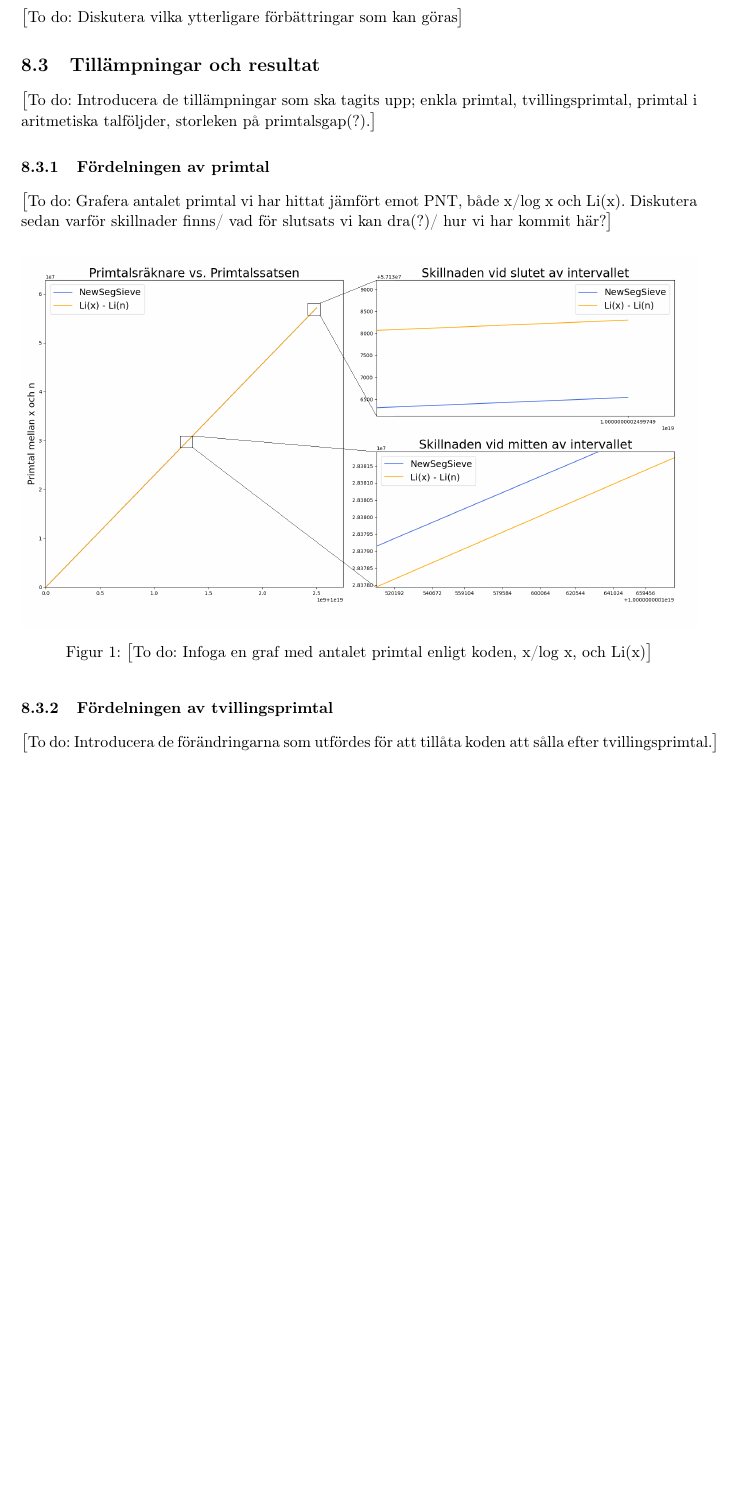
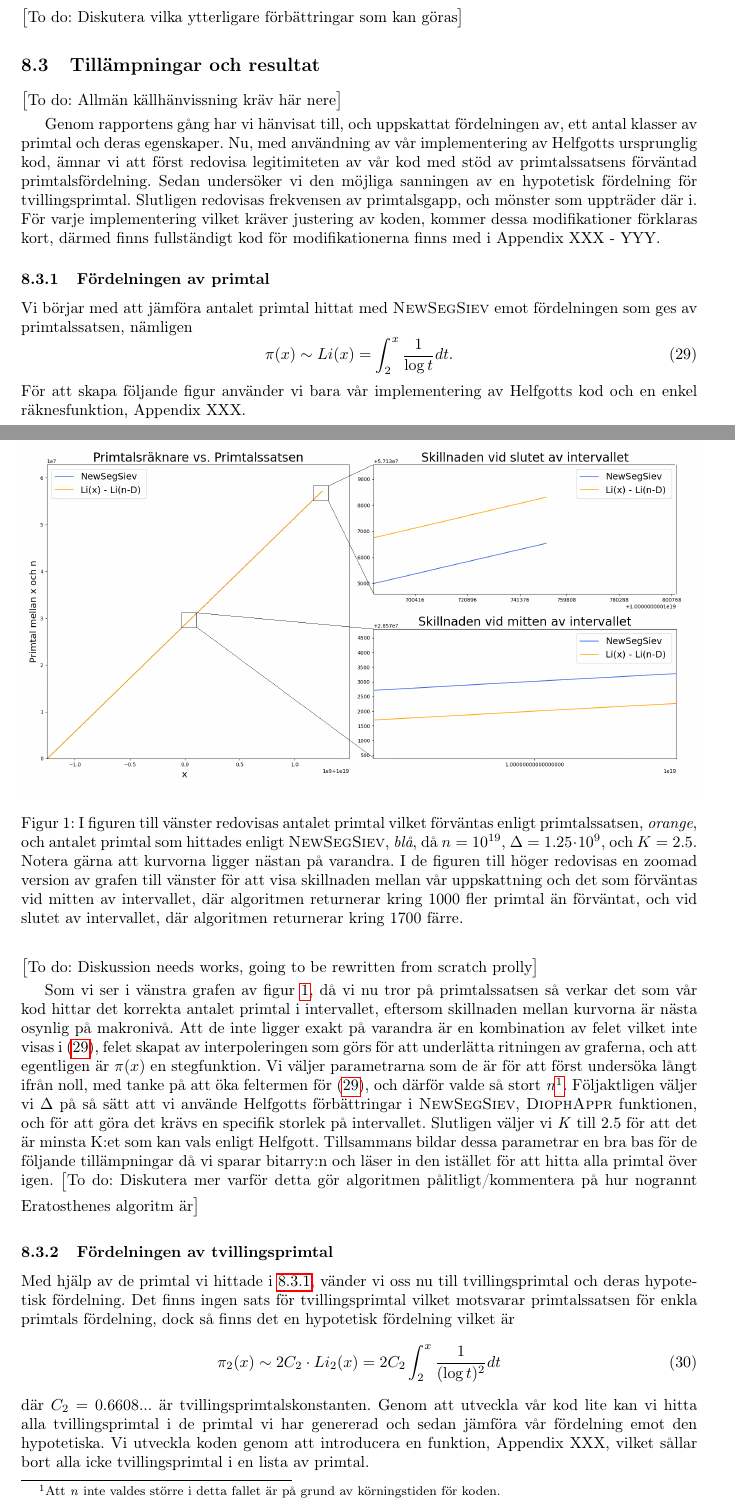
Before and after one commit to ElComadore/Matematiska-S-ll, a LaTeX paper (main.tex, which reads coen/applications.tex): part of page 22 of 26 before the commit and two parts of pages 22 and 23 of 27 after it, the two joined at a grey line, cut so that both start at the same text, the shorter picture padded with empty space. Compiled offline with pdfLaTeX.

Commit message:
Updates from Overleaf

```diff
--- a/coen/applications.tex
+++ b/coen/applications.tex
@@ -1,22 +1,52 @@
-\todo{Introducera de tillämpningar som ska tagits upp; enkla primtal, tvillingsprimtal, primtal i aritmetiska talföljder, storleken på primtalsgap(?).}
+\todo{Allmän källhänvissning kräv här nere}
 
-%Over the course of this report we have refered to ,and approximated, the distribution of variouss classifications of prime numbers. Using now our implementation of Helfgott's origianl code we seeek to present the legitimacy of said distributions and also reflect on the quality of the code which we have written. The specific distributions ot be presented are those of the regula r prime numbers, the twin primes, as well as primes in arithmetic sequences. For each of these distributions have slight modifications been made to the code, which will be briefly discussed.
+%Over the course of this report we have refered to, and approximated, the distribution of variouss classifications of prime numbers. Using now our implementation of Helfgott's origianl code we seek to present the legitimacy of said distributions and also reflect on the quality of the code which we have written. The specific distributions to be presented are those of the regular prime numbers, the twin primes, and a the frequency of various prime gaps will also be presented. For each of these implementations have slight modifications been made to the code, which will be briefly discussed.
 
-\subsubsection{Fördelningen av primtal}
-\todo{Grafera antalet primtal vi har hittat jämfört emot PNT, både x/log x och Li(x). Diskutera sedan varför skillnader finns/ vad för slutsats vi kan dra(?)/ hur vi har kommit här?}
+Genom rapportens gång har vi hänvisat till, och uppskattat fördelningen av, ett antal klasser av primtal och deras egenskaper.
+Nu, med användning av vår implementering av Helfgotts ursprunglig kod, ämnar vi att först redovisa legitimiteten av vår kod med stöd av primtalssatsens förväntad primtalsfördelning.
+Sedan undersöker vi den möjliga sanningen av en hypotetisk fördelning för tvillingsprimtal.
+Slutligen redovisas frekvensen av primtalsgapp, och mönster som uppträder där i.
+För varje implementering vilket kräver justering av koden, kommer dessa modifikationer förklaras kort, därmed finns fullständigt kod för modifikationerna finns med i Appendix XXX - YYY.
+
+\subsubsection{Fördelningen av primtal}\label{app.primes.title}
 %Beginning with the classic example of the set of prime numbers, below is illustrated the distribution predicted by the familiar x over log x from sieve theory/Chebychev, the more accurate lorgarithmic integral Li(x), and the actual number of primes found in using our implementation. In order to generate the following graph, no new sieving methods were introduced, simply the counting fucntion in Appendix X
+
+Vi börjar med att jämföra antalet primtal hittat med \textsc{NewSegSiev} emot fördelningen som ges av primtalssatsen, nämligen
+\begin{equation}
+    \pi(x) \sim Li(x) = \int_2^x\frac{1}{\log t}dt\label{app.primes.PNT}.
+\end{equation}
+För att skapa följande figur använder vi bara vår implementering av Helfgotts kod och en enkel räknesfunktion, Appendix XXX.
+
 \begin{figure}[H]
     \centering
     \includegraphics[width = \textwidth]{coen/Images/Primes.png}
-    \caption{\todo{Infoga en graf med antalet primtal enligt koden, x/log x, och Li(x)}}
+    \caption{I figuren till vänster redovisas antalet primtal vilket förväntas enligt primtalssatsen, \textit{orange}, och antalet primtal som hittades enligt \textsc{NewSegSiev}, \textit{blå}, då \(n = 10^{19}\), \(\Delta = 1.25\cdot10^{9}\), och \(K = 2.5\).
+    Notera gärna att kurvorna ligger nästan på varandra.
+    I de figuren till höger redovisas en zoomad version av grafen till vänster för att visa skillnaden mellan vår uppskattning och det som förväntas vid mitten av intervallet, där algoritmen returnerar kring 1000 fler primtal än förväntat, och vid slutet av intervallet, där algoritmen returnerar kring 1700 färre.}
     %This graph shows the relative distributions of primees as per the aforementioned fucntions. Notice that while x over log x appears relatively close for smaller x the logarithmic integral approximation is a near exact match for the true distribution, so much so that the code line is hidden.
     \label{fig:res.prime}
 \end{figure}
 %As shown in figure X, should we believe in the PNT it seems as though our code does indeed find the correct number of primes. The rather large error in the x over log x estimate is indicative/reflective of one of the limitations highlighted in Section XXX, namely the impact of the error terms and their reconcillation with the main terms. Howeve, there doest exist a deeper link between the x over log x estimate and that of the logarithmic integral. Throguh the use of integral wizardry you can decompose the logarithmic integral into a series of terms, the first of which being x over log x with the remainder being of the order of sqrt(x). This then accounts for the increase in error as x grows. Thiese kinds of approximations for the prime counting function can also be rather naturally extrapolated to those for twin primes, as discussed below.
 
+\todo{Diskussion needs works, going to be rewritten from scratch prolly}
+
+Som vi ser i vänstra grafen av figur \ref{fig:res.prime}, då vi nu tror på primtalssatsen så verkar det som vår kod hittar det korrekta antalet primtal i intervallet, eftersom skillnaden mellan kurvorna är nästa osynlig på makronivå.
+Att de inte ligger exakt på varandra är en kombination av felet vilket inte visas i \eqref{app.primes.PNT}, felet skapat av interpoleringen som görs för att underlätta ritningen av graferna, och att egentligen är \(\pi(x)\) en stegfunktion.
+Vi väljer parametrarna som de är för att först undersöka långt ifrån noll, med tanke på att öka feltermen för \eqref{app.primes.PNT}, och därför valde så stort \textit{n}\footnote{Att \textit{n} inte valdes större i detta fallet är på grund av körningstiden för koden.}.
+Följaktligen väljer vi \(\Delta\) på så sätt att vi använde Helfgotts förbättringar i \textsc{NewSegSiev}, \textsc{DiophAppr} funktionen, och för att göra det krävs en specifik storlek på intervallet.
+Slutligen väljer vi \textit{K} till 2.5 för att det är minsta K:et som kan vals enligt Helfgott.
+Tillsammans bildar dessa parametrar en bra bas för de följande tillämpningar då vi sparar bitarry:n och läser in den istället för att hitta alla primtal över igen.
+\todo{Diskutera mer varför detta gör algoritmen pålitligt/kommentera på hur nogrannt Eratosthenes algoritm är}
+
 \subsubsection{Fördelningen av tvillingsprimtal}
-\todo{Introducera de förändringarna som utfördes för att tillåta koden att sålla efter tvillingsprimtal.}
 %Continuing our presentation of various sets of prime's distributions, next we turn to the other recurring theme of twin primes. The following figure illustrates the distributions of twin primes as predicted by x over log squared x and the second order logarithmic integral against those primes found using our implementation. It should be noted that a rather simple help function, Appendix XXX, was written which searches for non twin primes in the prime list and removes them.
+
+Med hjälp av de primtal vi hittade i \ref{app.primes.title}, vänder vi oss nu till tvillingsprimtal och deras hypotetisk fördelning. Det finns ingen sats för tvillingsprimtal vilket motsvarar primtalssatsen för enkla primtals fördelning, dock så finns det en hypotetisk fördelning vilket är
+\begin{equation}
+    \pi_2(x) \sim 2C_2\cdot Li_2(x) = 2C_2\int_2^x\frac{1}{(\log t)^2}dt\label{app.twins.TWN}
+\end{equation}
+där \(C_2 = 0.6608...\) är tvillingsprimtalskonstanten. Genom att utveckla vår kod lite kan vi hitta alla tvillingsprimtal i de primtal vi har genererad och sedan jämföra vår fördelning emot den hypotetiska. Vi utveckla koden genom att introducera en funktion, Appendix XXX, vilket sållar bort alla icke tvillingsprimtal i en lista av primtal.
+
 \begin{figure}[H]
     \centering
     \includegraphics[width = \textwidth]{coen/Images/TwinPrimesNoKapp.png}
```
Also changed, not shown: coen/Images/Primes.png, coen/Images/TwinPrimesNoKapp.png, coen/applications.tex (10 more changed lines).
